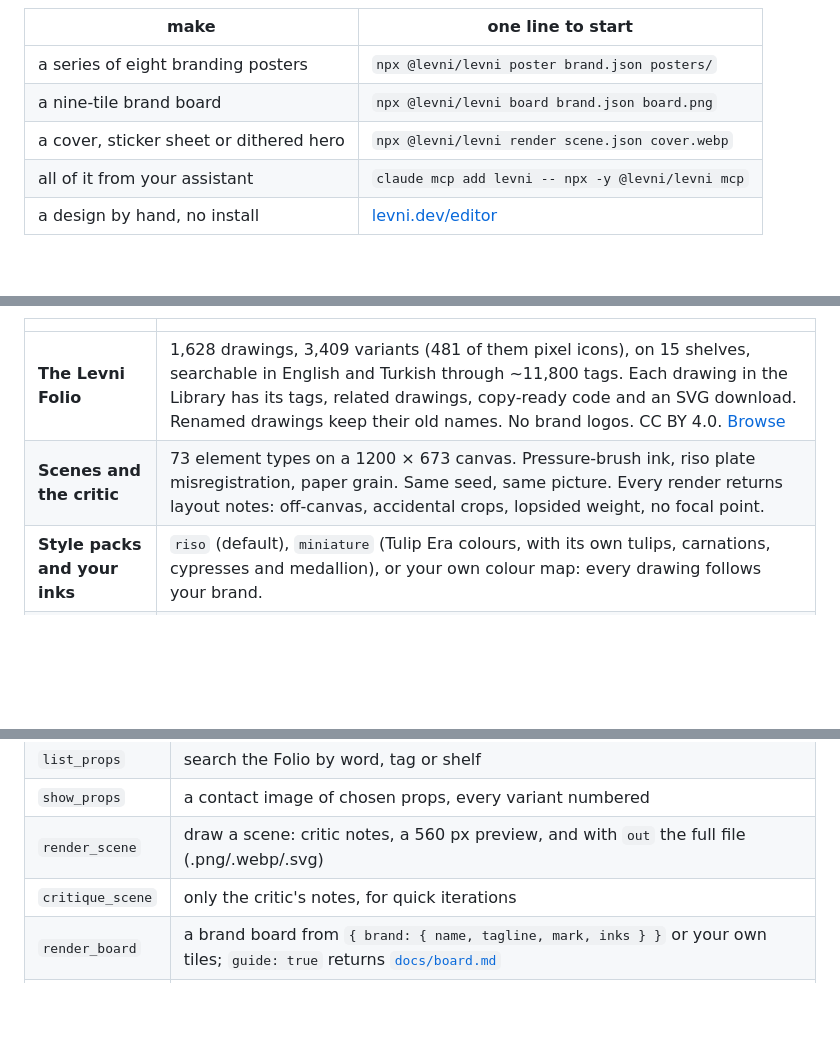
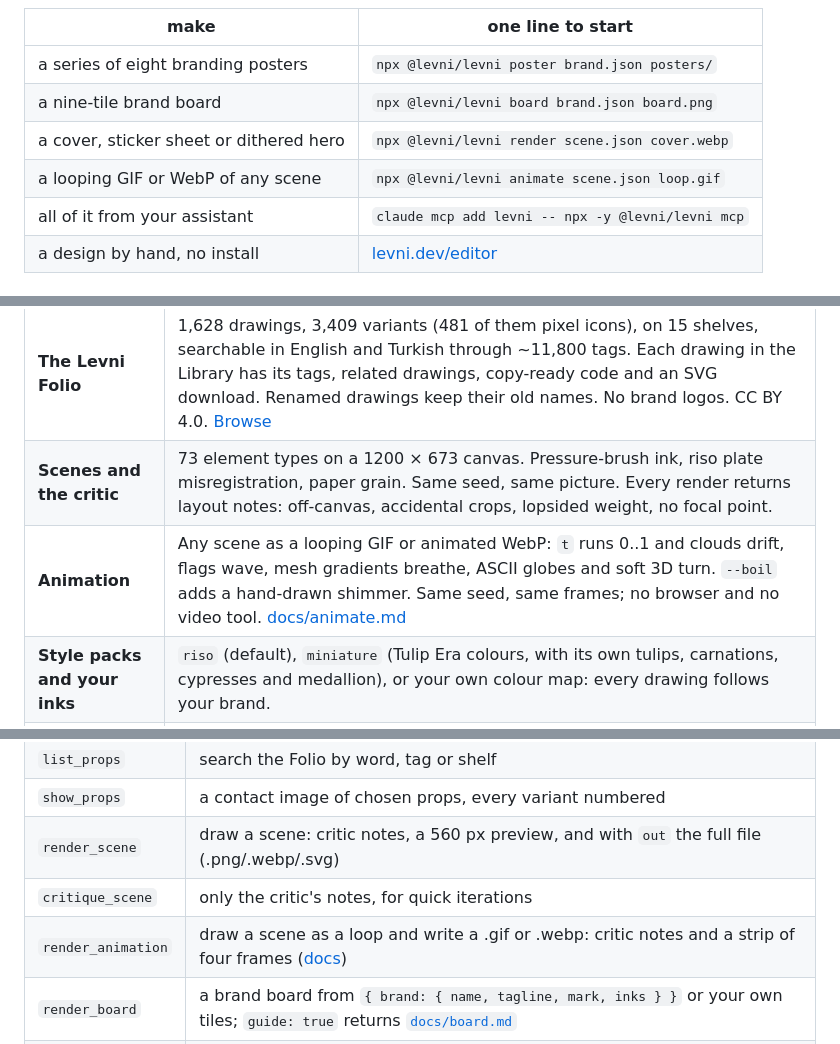
Before and after one commit to BoraGkc/levni, a Markdown page: README.md, 3 parts joined by grey strips. Drawn GitHub-style; blank space fills up the shorter version.

```diff
--- a/README.md
+++ b/README.md
@@ -34,6 +34,7 @@ No image model. No API key. No credit card. About 0.15 s a cover, on your laptop
 | a series of eight branding posters | `npx @levni/levni poster brand.json posters/` |
 | a nine-tile brand board | `npx @levni/levni board brand.json board.png` |
 | a cover, sticker sheet or dithered hero | `npx @levni/levni render scene.json cover.webp` |
+| a looping GIF or WebP of any scene | `npx @levni/levni animate scene.json loop.gif` |
 | all of it from your assistant | `claude mcp add levni -- npx -y @levni/levni mcp` |
 | a design by hand, no install | [levni.dev/editor](https://levni.dev/editor/) |
 
@@ -135,6 +136,7 @@ Each maker opens a finished example in the editor: change the words, the drawing
 | --- | --- |
 | **The Levni Folio** | 1,628 drawings, 3,409 variants (481 of them pixel icons), on 15 shelves, searchable in English and Turkish through ~11,800 tags. Each drawing in the Library has its tags, related drawings, copy-ready code and an SVG download. Renamed drawings keep their old names. No brand logos. CC BY 4.0. [Browse](https://levni.dev/library/) |
 | **Scenes and the critic** | 73 element types on a 1200 × 673 canvas. Pressure-brush ink, riso plate misregistration, paper grain. Same seed, same picture. Every render returns layout notes: off-canvas, accidental crops, lopsided weight, no focal point. |
+| **Animation** | Any scene as a looping GIF or animated WebP: `t` runs 0..1 and clouds drift, flags wave, mesh gradients breathe, ASCII globes and soft 3D turn. `--boil` adds a hand-drawn shimmer. Same seed, same frames; no browser and no video tool. [docs/animate.md](docs/animate.md) |
 | **Style packs and your inks** | `riso` (default), `miniature` (Tulip Era colours, with its own tulips, carnations, cypresses and medallion), or your own colour map: every drawing follows your brand. |
 | **Soft 3D finish** | `"finish": "soft"`: clean edges and film grain. A real little 3D renderer (pure JS, no GPU): glossy `ribbon3d` bands (loop, Möbius, spiral, knot), `torus3d`, `sphere3d`, `capsule3d`, `blob3d`, `cubes3d`, interlocking shapes in one `soft3d` scene, `extrude3d` that turns any Folio drawing into a 3D icon, and `soft3d` cover presets (`"preset": "auto"`, five palettes) with room for a title and an `image` badge. [Guide](docs/scene.md#soft-3d-v2-real-3d-shapes-use-with-finish-soft) |
 | **Little 3D worlds** | `iso` dioramas: one line (`"preset": "cafe"`, also `room`, `desk`, `street`, `city`, `office`, `classroom`) lays out a seeded world on a floating slab with soil layers and a soft shadow. 37 object kinds (walls with windows, doors and arches, stairs, roofs, fences, ponds, roads, trees, lamps, furniture, cars, people, posters hung on walls), soft occlusion, painter's order from real 3D boxes, in the riso hand or `"style": "soft"` toy 3D. |
@@ -182,6 +184,7 @@ Full element reference: [`docs/scene.md`](docs/scene.md) · JSON Schema: [`docs/
 | `show_props` | a contact image of chosen props, every variant numbered |
 | `render_scene` | draw a scene: critic notes, a 560 px preview, and with `out` the full file (.png/.webp/.svg) |
 | `critique_scene` | only the critic's notes, for quick iterations |
+| `render_animation` | draw a scene as a loop and write a .gif or .webp: critic notes and a strip of four frames ([docs](docs/animate.md)) |
 | `render_board` | a brand board from `{ brand: { name, tagline, mark, inks } }` or your own tiles; `guide: true` returns [`docs/board.md`](docs/board.md) |
 | `render_poster` | eight branding posters and a series sheet from `{ brand: { name, tagline, mark, inks, words } }`; `scenes: true` returns the scenes to edit, `guide: true` returns [`docs/poster.md`](docs/poster.md) |
 
```
Also changed, not shown: other parts of README.md (+1 -0 lines), docs/animate.md (added, +88 -0 lines), docs/scene.md (+2 -2 lines), docs/img/animate-globe.gif (added), 9 other files.
